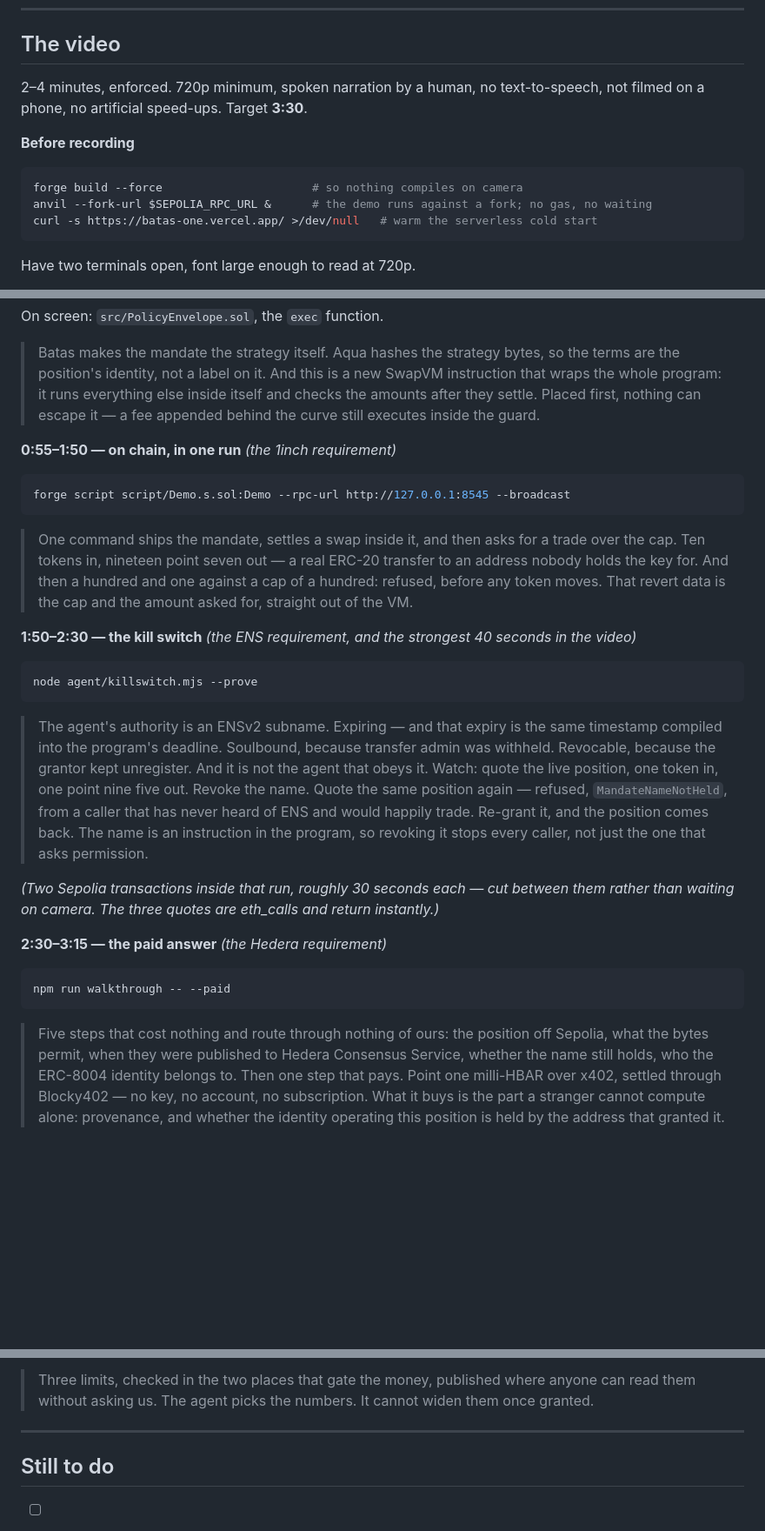
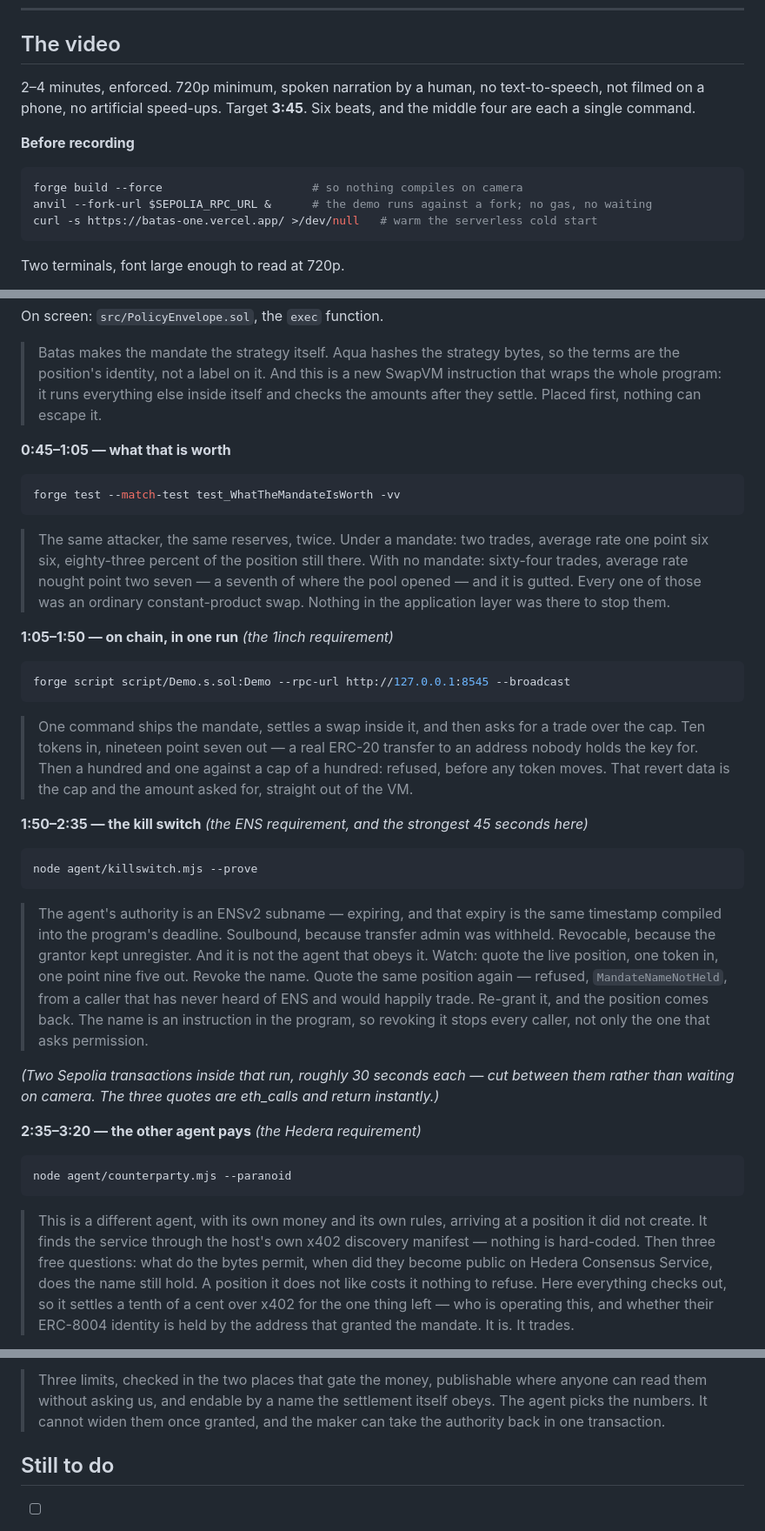
Before and after one commit to PugarHuda/batas, a Markdown page: SUBMISSION.md, 3 parts joined by grey strips. Shown at 87% size. GitHub-like rendering; blank space fills up the shorter version.

Commit message:
Rebuild the video around what actually got built
The script was written when the strongest thing to show was a mandate refusing an
oversized trade. It now has three better beats: what a position is worth without the
mandate, a name whose revocation stops the settlement itself, and a second agent
paying for the one piece of evidence it could not get for free. Six beats, four of
them a single command each.

Co-Authored-By: Claude Opus 5 (1M context) <noreply@anthropic.com>
Claude-Session: https://claude.ai/code/session_01TXBpvbyAw4d7KjsrBR86jK

````diff
--- a/SUBMISSION.md
+++ b/SUBMISSION.md
@@ -134,7 +135,8 @@ labelling one, which is not something the other ENS entries this project surveye
 ## The video
 
 2–4 minutes, enforced. 720p minimum, spoken narration by a human, no text-to-speech, not filmed on
-a phone, no artificial speed-ups. Target **3:30**.
+a phone, no artificial speed-ups. Target **3:45**. Six beats, and the middle four are each a single
+command.
 
 **Before recording**
 
@@ -144,5 +146,5 @@ anvil --fork-url $SEPOLIA_RPC_URL &      # the demo runs against a fork; no gas,
 curl -s https://batas-one.vercel.app/ >/dev/null   # warm the serverless cold start
 ```
 
-Have two terminals open, font large enough to read at 720p.
+Two terminals, font large enough to read at 720p.
 
@@ -162,9 +164,21 @@ On screen: `src/PolicyEnvelope.sol`, the `exec` function.
 > Batas makes the mandate the strategy itself. Aqua hashes the strategy bytes, so the terms are the
 > position's identity, not a label on it. And this is a new SwapVM instruction that wraps the whole
 > program: it runs everything else inside itself and checks the amounts after they settle. Placed
-> first, nothing can escape it — a fee appended behind the curve still executes inside the guard.
+> first, nothing can escape it.
 
-**0:55–1:50 — on chain, in one run** *(the 1inch requirement)*
+**0:45–1:05 — what that is worth**
+
+```bash
+forge test --match-test test_WhatTheMandateIsWorth -vv
+```
+
+> The same attacker, the same reserves, twice. Under a mandate: two trades, average rate one point
+> six six, eighty-three percent of the position still there. With no mandate: sixty-four trades,
+> average rate nought point two seven — a seventh of where the pool opened — and it is gutted. Every
+> one of those was an ordinary constant-product swap. Nothing in the application layer was there to
+> stop them.
+
+**1:05–1:50 — on chain, in one run** *(the 1inch requirement)*
 
 ```bash
 forge script script/Demo.s.sol:Demo --rpc-url http://127.0.0.1:8545 --broadcast
@@ -172,36 +186,37 @@ forge script script/Demo.s.sol:Demo --rpc-url http://127.0.0.1:8545 --broadcast
 
 > One command ships the mandate, settles a swap inside it, and then asks for a trade over the cap.
 > Ten tokens in, nineteen point seven out — a real ERC-20 transfer to an address nobody holds the
-> key for. And then a hundred and one against a cap of a hundred: refused, before any token moves.
-> That revert data is the cap and the amount asked for, straight out of the VM.
+> key for. Then a hundred and one against a cap of a hundred: refused, before any token moves. That
+> revert data is the cap and the amount asked for, straight out of the VM.
 
-**1:50–2:30 — the kill switch** *(the ENS requirement, and the strongest 40 seconds in the video)*
+**1:50–2:35 — the kill switch** *(the ENS requirement, and the strongest 45 seconds here)*
 
 ```bash
 node agent/killswitch.mjs --prove
 ```
 
-> The agent's authority is an ENSv2 subname. Expiring — and that expiry is the same timestamp
+> The agent's authority is an ENSv2 subname — expiring, and that expiry is the same timestamp
 > compiled into the program's deadline. Soulbound, because transfer admin was withheld. Revocable,
 > because the grantor kept unregister. And it is not the agent that obeys it. Watch: quote the live
 > position, one token in, one point nine five out. Revoke the name. Quote the same position again —
 > refused, `MandateNameNotHeld`, from a caller that has never heard of ENS and would happily trade.
 > Re-grant it, and the position comes back. The name is an instruction in the program, so revoking
-> it stops every caller, not just the one that asks permission.
+> it stops every caller, not only the one that asks permission.
 
 *(Two Sepolia transactions inside that run, roughly 30 seconds each — cut between them rather than
 waiting on camera. The three quotes are eth_calls and return instantly.)*
 
-**2:30–3:15 — the paid answer** *(the Hedera requirement)*
+**2:35–3:20 — the other agent pays** *(the Hedera requirement)*
 
 ```bash
-npm run walkthrough -- --paid
+node agent/counterparty.mjs --paranoid
 ```
 
-> Five steps that cost nothing and route through nothing of ours: the position off Sepolia, what
-> the bytes permit, when they were published to Hedera Consensus Service, whether the name still
-> holds, who the ERC-8004 identity belongs to. Then one step that pays. Point one milli-HBAR over
-> x402, settled through Blocky402 — no key, no account, no subscription. What it buys is the part
-> a stranger cannot compute alone: provenance, and whether the identity operating this position is
-> held by the address that granted it.
+> This is a different agent, with its own money and its own rules, arriving at a position it did not
+> create. It finds the service through the host's own x402 discovery manifest — nothing is
+> hard-coded. Then three free questions: what do the bytes permit, when did they become public on
+> Hedera Consensus Service, does the name still hold. A position it does not like costs it nothing
+> to refuse. Here everything checks out, so it settles a tenth of a cent over x402 for the one thing
+> left — who is operating this, and whether their ERC-8004 identity is held by the address that
+> granted the mandate. It is. It trades.
 
@@ -209,8 +224,8 @@ npm run walkthrough -- --paid
 
-> Three limits, checked in the two places that gate the money, published where anyone can read them
-> without asking us. The agent picks the numbers. It cannot widen them once granted.
-
----
+> Three limits, checked in the two places that gate the money, publishable where anyone can read
+> them without asking us, and endable by a name the settlement itself obeys. The agent picks the
+> numbers. It cannot widen them once granted, and the maker can take the authority back in one
+> transaction.
 
 ## Still to do
 
````
Also changed, not shown: other parts of SUBMISSION.md (+5 -4 lines).
